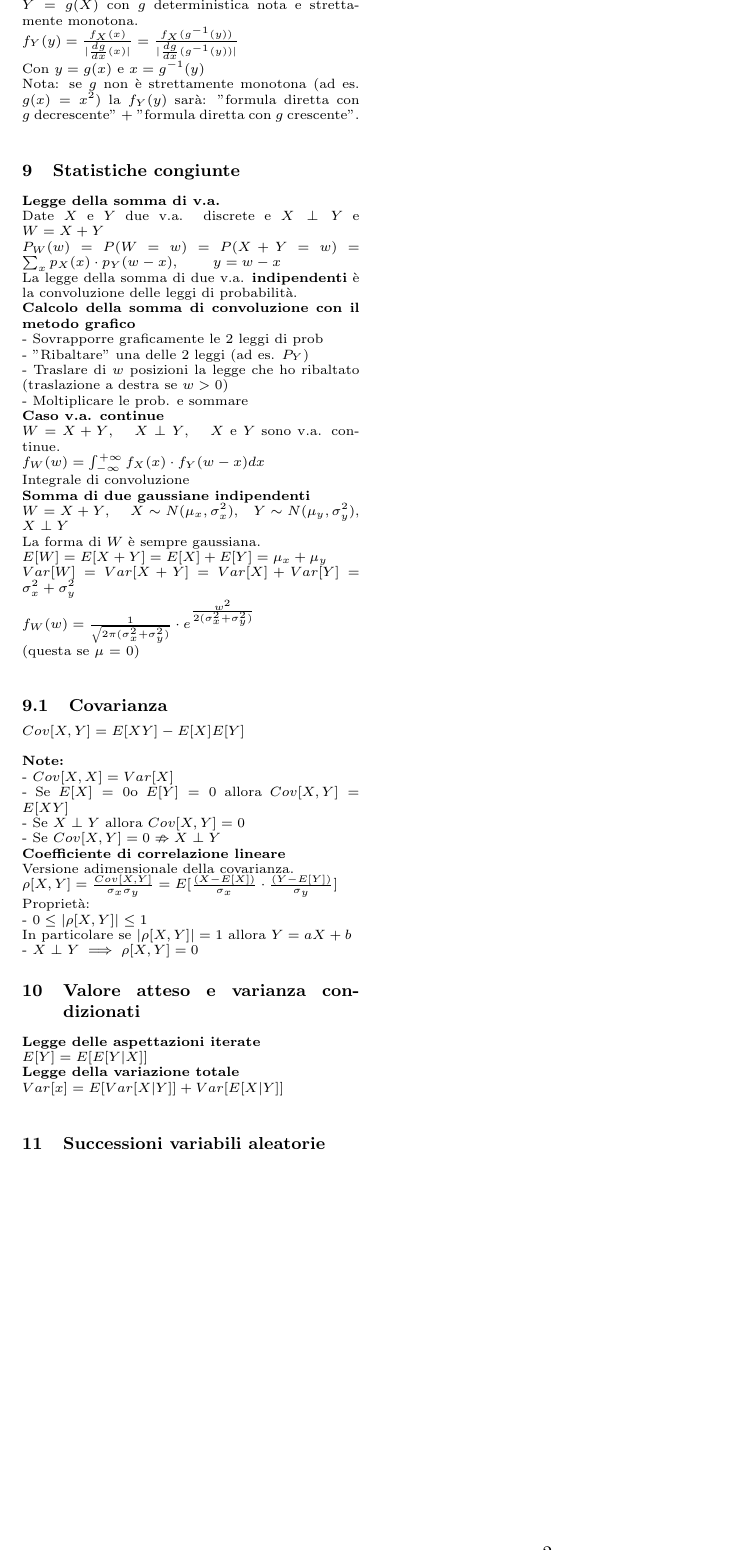
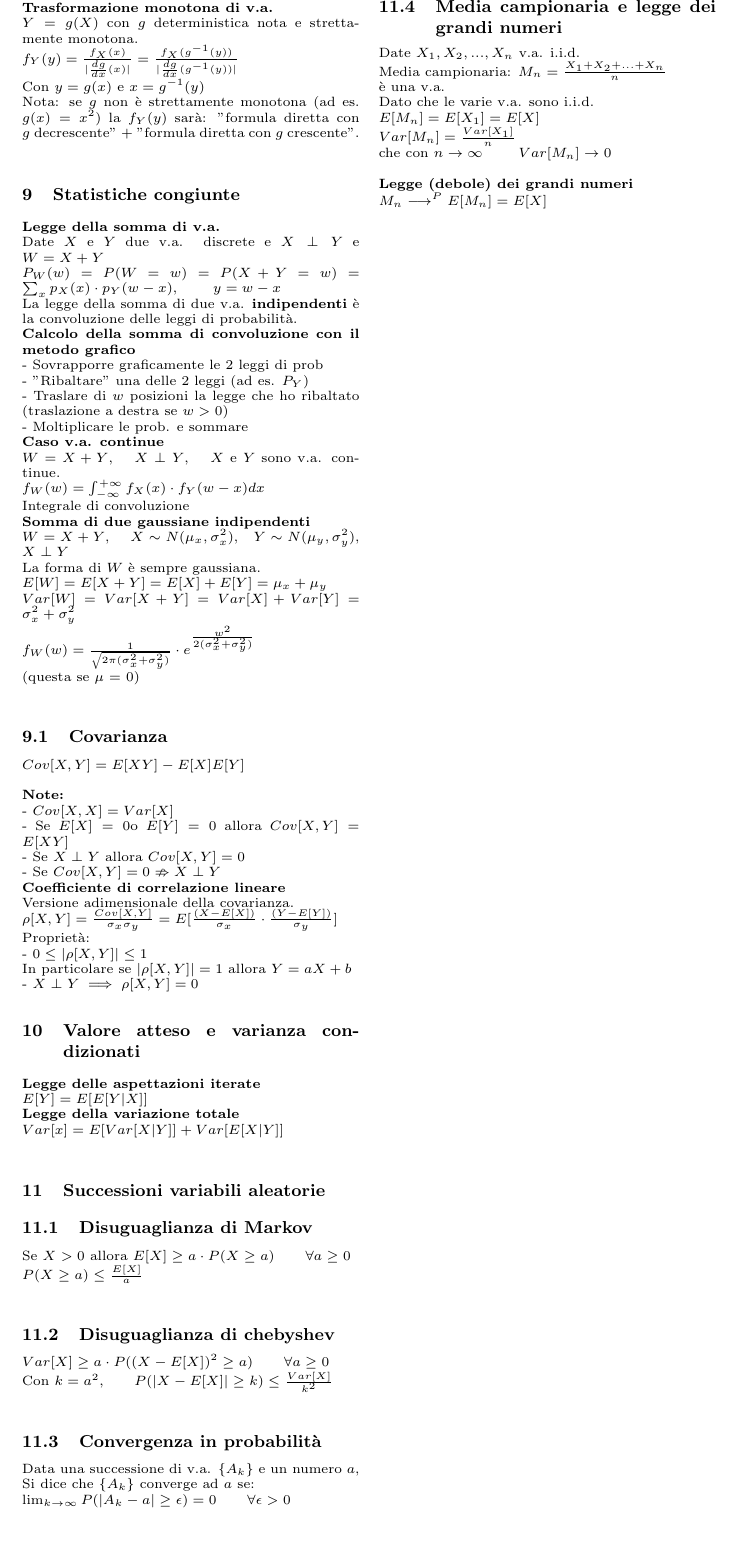
Before and after one commit to teebee03/uni, a LaTeX document (secondo anno/informazione e stima/appunti per esami/prima parte.tex): part of page 2 of 2, cut at the place of the change. Compiled offline with pdfLaTeX.

Commit message:
edited ies exam notes and added ies past midterms

```diff
--- a/secondo anno/informazione e stima/appunti per esami/prima parte.tex
+++ b/secondo anno/informazione e stima/appunti per esami/prima parte.tex
@@ -258,6 +258,24 @@
 		\textbf{Legge della variazione totale}\\
 		\(Var[x] = E[Var[X|Y]] + Var[E[X|Y]] \)\\
 		\section{Successioni variabili aleatorie}
+		\subsection{Disuguaglianza di Markov}
+		Se \(X > 0\) allora \(E[X] \geq a \cdot P(X\geq a) \qquad \forall a\geq 0\)\\
+		\(P(X\geq a) \leq \frac{E[X]}{a}\)\\
+		\subsection{Disuguaglianza di chebyshev}
+		\(Var[X] \geq a \cdot P((X-E[X])^2 \geq a) \qquad \forall a\geq 0\)\\
+		Con \(k= a^2\),\(\qquad P(|X-E[X]|\geq k) \leq \frac{Var[X]}{k^2}\)\\
+		\subsection{Convergenza in probabilità}
+		Data una successione di v.a. \(\{A_k\}\) e un numero \(a\), Si dice che \(\{A_k\}\) converge ad \(a\) se:\\
+		\(\lim_{k \rightarrow \infty} P(|A_k - a| \geq \epsilon ) = 0 \qquad \forall \epsilon > 0\)\\
+		\subsection{Media campionaria e legge dei grandi numeri}
+		Date \(X_1,X_2,...,X_n\) v.a. i.i.d.\\
+		Media campionaria: \(M_n= \frac{X_1+X_2+...+X_n}{n} \)\\ è una v.a.\\
+		Dato che le varie v.a. sono i.i.d.\\ \(E[M_n] =E[X_1]=E[X]\)\\
+		\(Var[M_n] = \frac{Var[X_1]}{n} \)\\ che con \(n \rightarrow \infty \qquad\) \(Var[M_n] \rightarrow 0\)\\\\
+		\textbf{Legge (debole) dei grandi numeri}\\
+		\(M_n \longrightarrow^P E[M_n] = E[X]\)\\
+
+
 
 
 
```
Also changed, not shown: secondo anno/informazione e stima/appunti per esami/prima parte.pdf, secondo anno/informazione e stima/prime prove itinere/ProvaItinere_02maggio2017.pdf (added), secondo anno/informazione e stima/prime prove itinere/ProvaItinere_02maggio2018.pdf (added), secondo anno/informazione e stima/prime prove itinere/ProvaItinere_11Aprile2022.pdf (added), secondo anno/informazione e stima/prime prove itinere/ProvaItinere_13aprile2019.pdf (added), secondo anno/informazione e stima/prime prove itinere/ProvaItinere_19Aprile2023.pdf (added), secondo anno/informazione e stima/prime prove itinere/ProvaItinere_21Aprile2021.pdf (added), 3 other files.
